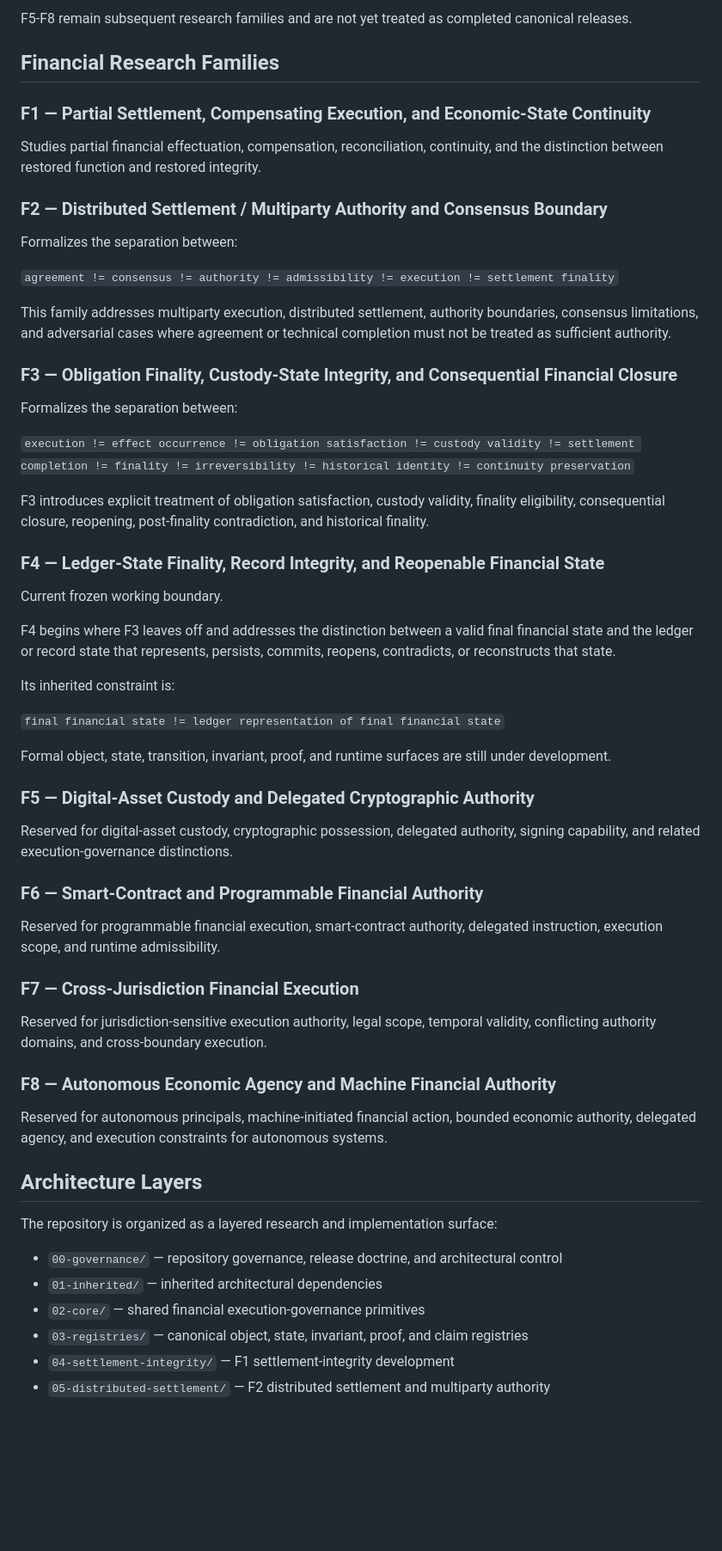
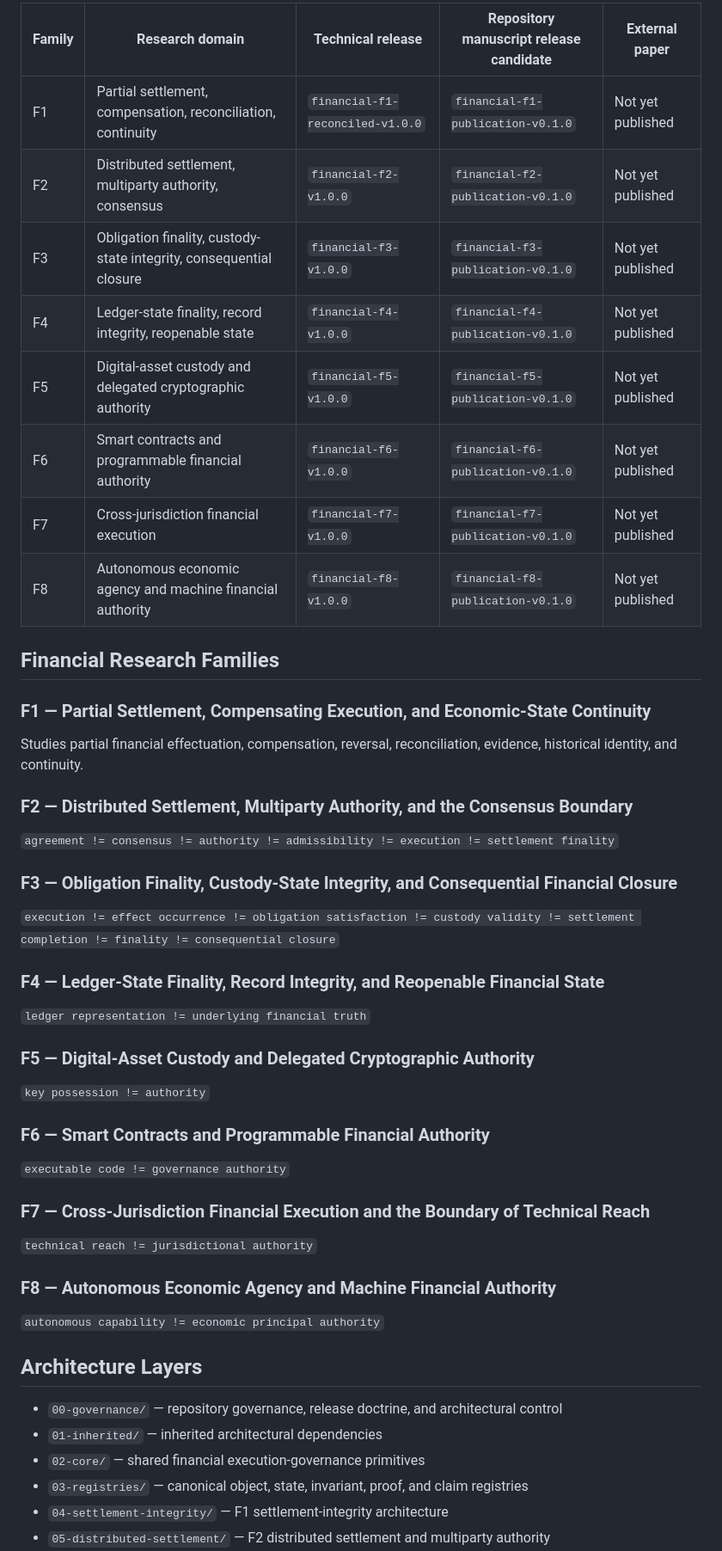
Before and after one commit to ORYNTH-systems/orynth-financial-infrastructure, a Markdown page: README.md, the part around one of its changes. Shown at 86% size. Rendered like a GitHub page; blank space fills up the shorter version.

Commit message:
Refresh financial repository public surface

```diff
--- a/README.md
+++ b/README.md
@@ -45,63 +49,54 @@ F1 contains substantial preserved development surfaces but is not represented he
 
-F5-F8 remain subsequent research families and are not yet treated as completed canonical releases.
+| Family | Research domain | Technical release | Repository manuscript release candidate | External paper |
+| --- | --- | --- | --- | --- |
+| F1 | Partial settlement, compensation, reconciliation, continuity | `financial-f1-reconciled-v1.0.0` | `financial-f1-publication-v0.1.0` | Not yet published |
+| F2 | Distributed settlement, multiparty authority, consensus | `financial-f2-v1.0.0` | `financial-f2-publication-v0.1.0` | Not yet published |
+| F3 | Obligation finality, custody-state integrity, consequential closure | `financial-f3-v1.0.0` | `financial-f3-publication-v0.1.0` | Not yet published |
+| F4 | Ledger-state finality, record integrity, reopenable state | `financial-f4-v1.0.0` | `financial-f4-publication-v0.1.0` | Not yet published |
+| F5 | Digital-asset custody and delegated cryptographic authority | `financial-f5-v1.0.0` | `financial-f5-publication-v0.1.0` | Not yet published |
+| F6 | Smart contracts and programmable financial authority | `financial-f6-v1.0.0` | `financial-f6-publication-v0.1.0` | Not yet published |
+| F7 | Cross-jurisdiction financial execution | `financial-f7-v1.0.0` | `financial-f7-publication-v0.1.0` | Not yet published |
+| F8 | Autonomous economic agency and machine financial authority | `financial-f8-v1.0.0` | `financial-f8-publication-v0.1.0` | Not yet published |
 
 ## Financial Research Families
 
 ### F1 — Partial Settlement, Compensating Execution, and Economic-State Continuity
 
-Studies partial financial effectuation, compensation, reconciliation, continuity, and the distinction between restored function and restored integrity.
+Studies partial financial effectuation, compensation, reversal, reconciliation, evidence, historical identity, and continuity.
 
-### F2 — Distributed Settlement / Multiparty Authority and Consensus Boundary
-
-Formalizes the separation between:
+### F2 — Distributed Settlement, Multiparty Authority, and the Consensus Boundary
 
 `agreement != consensus != authority != admissibility != execution != settlement finality`
 
-This family addresses multiparty execution, distributed settlement, authority boundaries, consensus limitations, and adversarial cases where agreement or technical completion must not be treated as sufficient authority.
-
 ### F3 — Obligation Finality, Custody-State Integrity, and Consequential Financial Closure
 
-Formalizes the separation between:
-
-`execution != effect occurrence != obligation satisfaction != custody validity != settlement completion != finality != irreversibility != historical identity != continuity preservation`
-
-F3 introduces explicit treatment of obligation satisfaction, custody validity, finality eligibility, consequential closure, reopening, post-finality contradiction, and historical finality.
+`execution != effect occurrence != obligation satisfaction != custody validity != settlement completion != finality != consequential closure`
 
 ### F4 — Ledger-State Finality, Record Integrity, and Reopenable Financial State
 
-Current frozen working boundary.
-
-F4 begins where F3 leaves off and addresses the distinction between a valid final financial state and the ledger or record state that represents, persists, commits, reopens, contradicts, or reconstructs that state.
-
-Its inherited constraint is:
-
-`final financial state != ledger representation of final financial state`
-
-Formal object, state, transition, invariant, proof, and runtime surfaces are still under development.
+`ledger representation != underlying financial truth`
 
 ### F5 — Digital-Asset Custody and Delegated Cryptographic Authority
 
-Reserved for digital-asset custody, cryptographic possession, delegated authority, signing capability, and related execution-governance distinctions.
+`key possession != authority`
 
-### F6 — Smart-Contract and Programmable Financial Authority
+### F6 — Smart Contracts and Programmable Financial Authority
 
-Reserved for programmable financial execution, smart-contract authority, delegated instruction, execution scope, and runtime admissibility.
+`executable code != governance authority`
 
-### F7 — Cross-Jurisdiction Financial Execution
+### F7 — Cross-Jurisdiction Financial Execution and the Boundary of Technical Reach
 
-Reserved for jurisdiction-sensitive execution authority, legal scope, temporal validity, conflicting authority domains, and cross-boundary execution.
+`technical reach != jurisdictional authority`
 
 ### F8 — Autonomous Economic Agency and Machine Financial Authority
 
-Reserved for autonomous principals, machine-initiated financial action, bounded economic authority, delegated agency, and execution constraints for autonomous systems.
+`autonomous capability != economic principal authority`
 
 ## Architecture Layers
-
-The repository is organized as a layered research and implementation surface:
 
 - `00-governance/` — repository governance, release doctrine, and architectural control
 - `01-inherited/` — inherited architectural dependencies
 - `02-core/` — shared financial execution-governance primitives
 - `03-registries/` — canonical object, state, invariant, proof, and claim registries
-- `04-settlement-integrity/` — F1 settlement-integrity development
+- `04-settlement-integrity/` — F1 settlement-integrity architecture
 - `05-distributed-settlement/` — F2 distributed settlement and multiparty authority
```
Also changed, not shown: other parts of README.md (+69 -35 lines).
